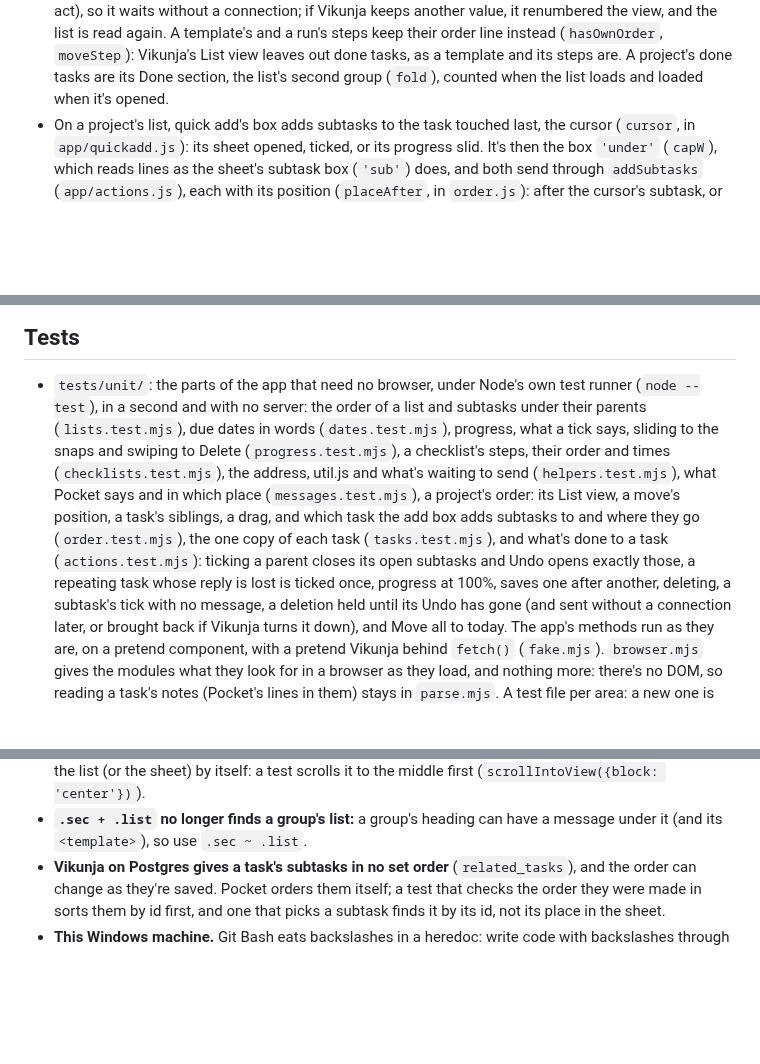
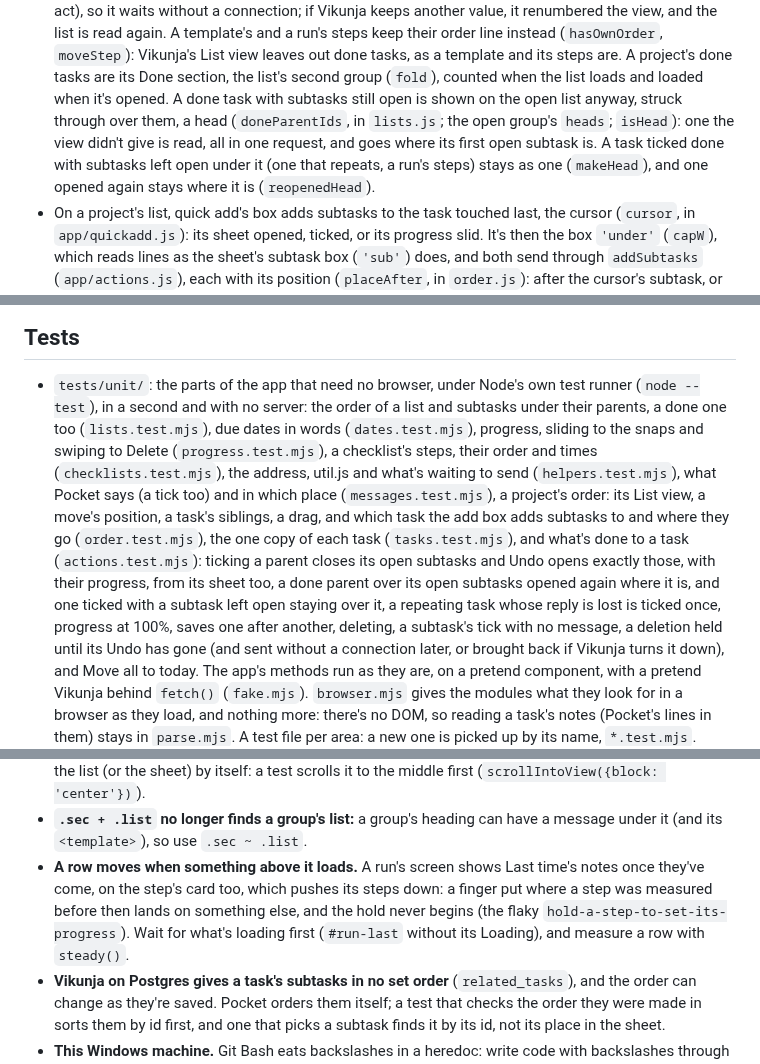
Before and after one commit to ssweber/pocket-for-vikunja, a Markdown page: docs/development.md, 3 parts joined by grey strips. GitHub-like rendering; blank space fills up the shorter version.

Commit message:
docs: ticking a parent ("Closed … + 4 subtasks"), a done parent over its open subtasks, and rows moved by what loads above them
Co-Authored-By: Claude Opus 5.5 <noreply@anthropic.com>

```diff
--- a/docs/development.md
+++ b/docs/development.md
@@ -42,7 +43,10 @@ The JavaScript is ES modules, each importing what it uses. The helpers in `src/j
   value, it renumbered the view, and the list is read again. A template's and a run's steps keep their order line
   instead (`hasOwnOrder`, `moveStep`): Vikunja's List view leaves out done tasks, as a template and its steps are. A
   project's done tasks are its Done section, the list's second group (`fold`), counted when the list loads and loaded
-  when it's opened.
+  when it's opened. A done task with subtasks still open is shown on the open list anyway, struck through over them, a
+  head (`doneParentIds`, in `lists.js`; the open group's `heads`; `isHead`): one the view didn't give is read, all in one
+  request, and goes where its first open subtask is. A task ticked done with subtasks left open under it (one that
+  repeats, a run's steps) stays as one (`makeHead`), and one opened again stays where it is (`reopenedHead`).
 - On a project's list, quick add's box adds subtasks to the task touched last, the cursor (`cursor`, in
   `app/quickadd.js`): its sheet opened, ticked, or its progress slid. It's then the box `'under'` (`capW`), which reads
   lines as the sheet's subtask box (`'sub'`) does, and both send through `addSubtasks` (`app/actions.js`), each with its
@@ -75,13 +79,14 @@ This starts a throwaway Vikunja 2.7.0 at `http://127.0.0.1:3456`, on Postgres, w
 ## Tests
 
 - `tests/unit/`: the parts of the app that need no browser, under Node's own test runner (`node --test`), in a second
-  and with no server: the order of a list and subtasks under their parents (`lists.test.mjs`), due dates in words
-  (`dates.test.mjs`), progress, what a tick says, sliding to the snaps and swiping to Delete (`progress.test.mjs`), a
-  checklist's steps, their order and times (`checklists.test.mjs`), the address, util.js and what's waiting to send (`helpers.test.mjs`), what Pocket says and in which place
+  and with no server: the order of a list and subtasks under their parents, a done one too (`lists.test.mjs`), due dates in words
+  (`dates.test.mjs`), progress, sliding to the snaps and swiping to Delete (`progress.test.mjs`), a
+  checklist's steps, their order and times (`checklists.test.mjs`), the address, util.js and what's waiting to send (`helpers.test.mjs`), what Pocket says (a tick too) and in which place
   (`messages.test.mjs`), a project's order: its List view, a move's position, a task's siblings, a drag, and
   which task the add box adds subtasks to and where they go (`order.test.mjs`), the one copy of each
   task (`tasks.test.mjs`), and what's done to a task (`actions.test.mjs`): ticking a parent closes its open subtasks and
-  Undo opens exactly those, a repeating task whose reply is lost is ticked once, progress at 100%, saves one after
+  Undo opens exactly those, with their progress, from its sheet too, a done parent over its open subtasks opened again
+  where it is, and one ticked with a subtask left open staying over it, a repeating task whose reply is lost is ticked once, progress at 100%, saves one after
   another, deleting, a subtask's tick with no message, a deletion held until its Undo has gone (and sent without a
   connection later, or brought back if Vikunja turns it down), and Move all to today. The app's methods run as they
   are, on a pretend component, with a pretend Vikunja behind `fetch()` (`fake.mjs`). `browser.mjs` gives the modules what they look for in a browser as they load,
@@ -168,6 +173,10 @@ What tripped up earlier work, for whoever starts next.
   (or the sheet) by itself: a test scrolls it to the middle first (`scrollIntoView({block: 'center'})`).
 - **`.sec + .list` no longer finds a group's list:** a group's heading can have a message under it (and its
   `<template>`), so use `.sec ~ .list`.
+- **A row moves when something above it loads.** A run's screen shows Last time's notes once they've come, on the
+  step's card too, which pushes its steps down: a finger put where a step was measured before then lands on something
+  else, and the hold never begins (the flaky `hold-a-step-to-set-its-progress`). Wait for what's loading first
+  (`#run-last` without its Loading), and measure a row with `steady()`.
 - **Vikunja on Postgres gives a task's subtasks in no set order** (`related_tasks`), and the order can change as they're
   saved. Pocket orders them itself; a test that checks the order they were made in sorts them by id first, and one that
   picks a subtask finds it by its id, not its place in the sheet.
```
Also changed, not shown: other parts of docs/development.md (+4 -3 lines), docs/guide.md (+13 -5 lines).
